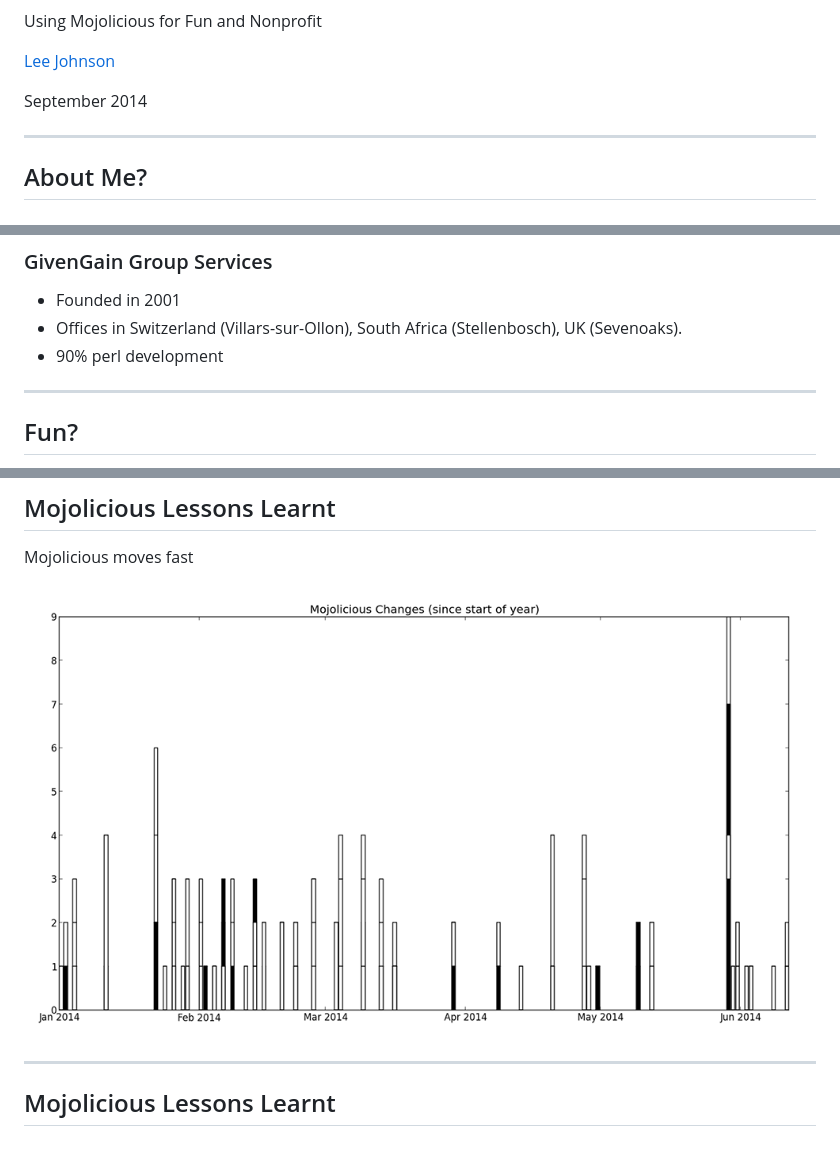
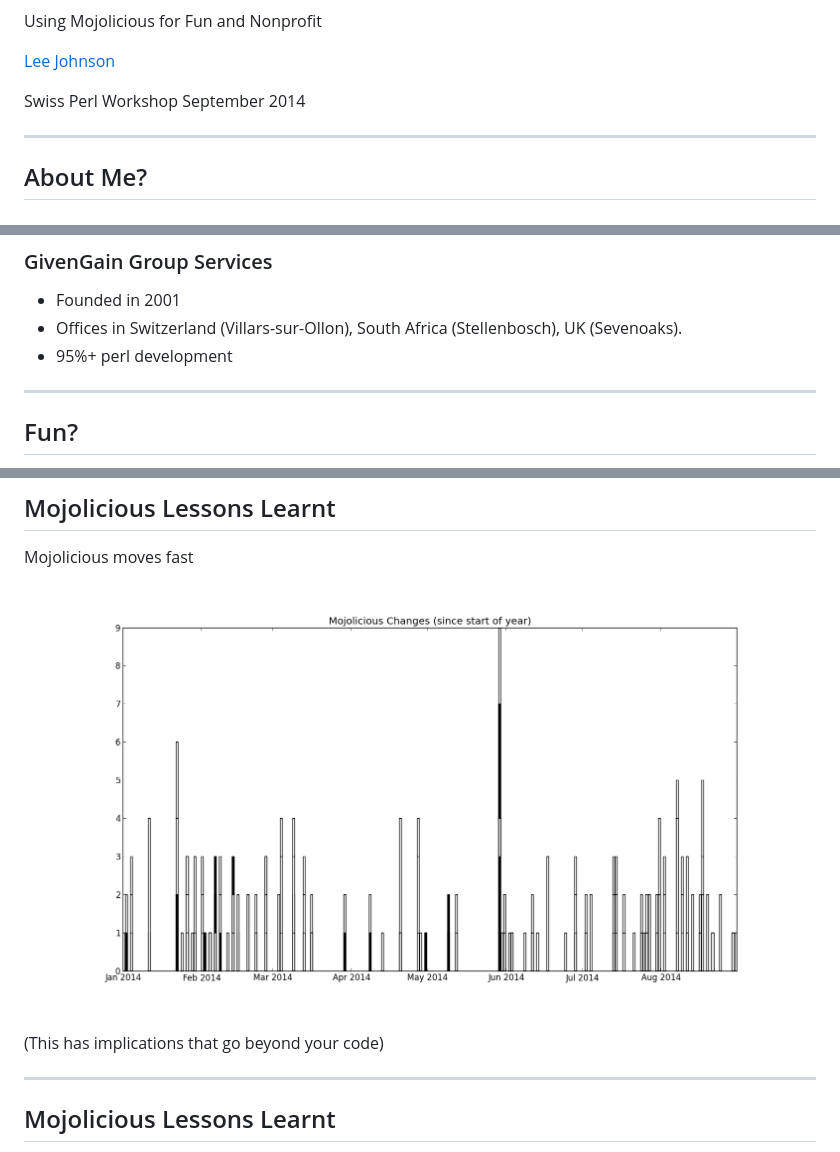
Before and after one commit to leejo/using_mojolicious_for_fun_and_nonprofit, a Markdown page: presentation.md, 3 parts joined by grey strips. Drawn GitHub-style; pictures changed too: img/mojo_changes.png.

Commit message:
tweaks, update Mojo changes plot, add plugin tester
bin/mojo_plugins.pl shows how many Mojolicious::Plugin:: modules
install cleanly with the latest version of Mojolicious

```diff
--- a/presentation.md
+++ b/presentation.md
@@ -2,7 +2,7 @@ Using Mojolicious for Fun and Nonprofit
 
 [Lee Johnson](http://leejo.github.io)
 
-September 2014
+Swiss Perl Workshop September 2014
 
 ---
 ## About Me?
@@ -58,7 +58,7 @@ Although many other donation management services are for-profit enterprises, the
 
 + Founded in 2001
 + Offices in Switzerland (Villars-sur-Ollon), South Africa (Stellenbosch), UK (Sevenoaks).
-+ 90% perl development
++ 95%+ perl development
 
 ---
 ## Fun?
@@ -343,6 +343,8 @@ Mojolicious moves fast
 
 ![Mojo changes 2014](/img/mojo_changes.png)
 
+(This has implications that go beyond your code)
+
 ---
 ## Mojolicious Lessons Learnt
 
```
Also changed, not shown: 5 other files.
